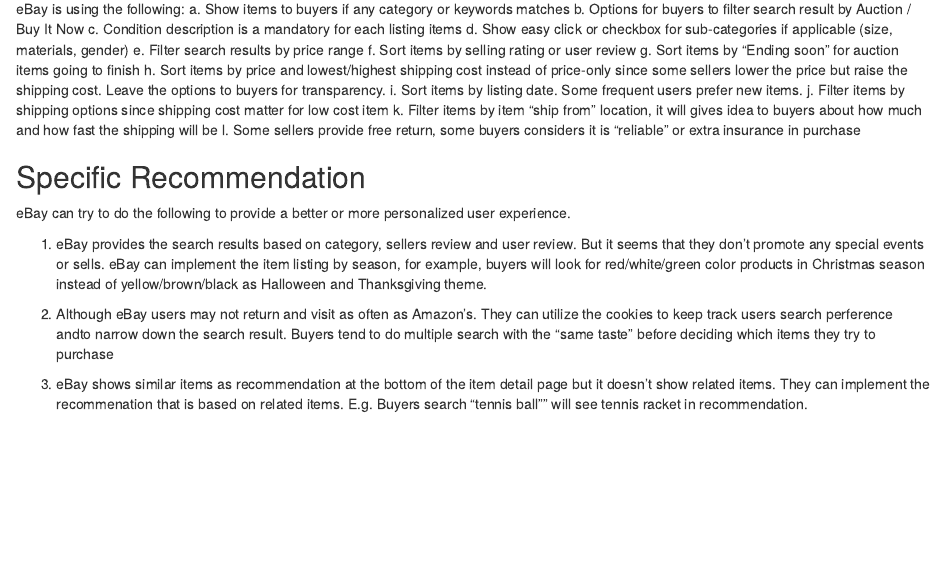
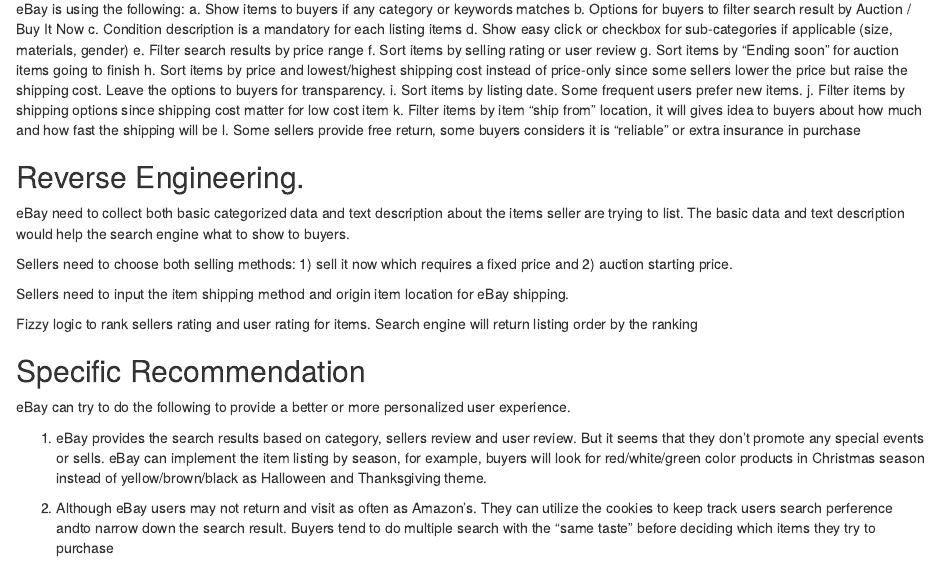
Before and after one commit to yuenwong2sps/Data607, an R Markdown document (Week11/Data607_DesignScenario_YuenChunWong.rmd): the page in a window 1100 px wide, from 760 px down. Rendered offline with R 4.5, knitr and Pandoc, with nearby package versions.

Commit message:
add reverse engineering section

```diff
--- a/Week11/Data607_DesignScenario_YuenChunWong.rmd
+++ b/Week11/Data607_DesignScenario_YuenChunWong.rmd
@@ -63,6 +63,15 @@
     k.  Filter items by item "ship from" location, it will gives idea to buyers about how much and how fast the shipping will be
     l.  Some sellers provide free return, some buyers considers it is "reliable" or extra insurance in purchase
 
+##  Reverse Engineering.
+  eBay need to collect both basic categorized data and text description about the items seller are trying to list.  The basic data and text description would help the search engine what to show to buyers.
+
+  Sellers need to choose both selling methods: 1) sell it now which requires a fixed price and 2) auction starting price.
+
+  Sellers need to input the item shipping method and origin item location for eBay shipping.
+
+  Fizzy logic to rank sellers rating and user rating for items.  Search engine will return listing order by the ranking
+
 ## Specific Recommendation
   eBay can try to do the following to provide a better or more personalized user experience.
 
```
